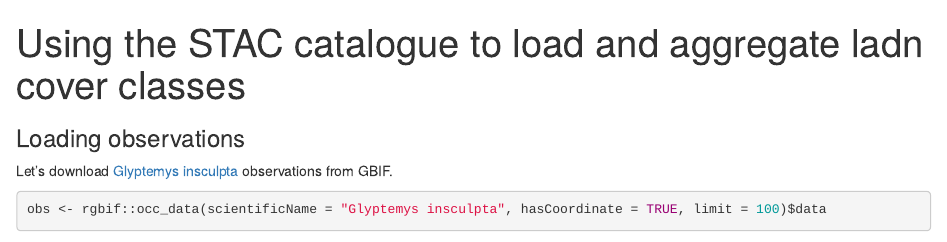
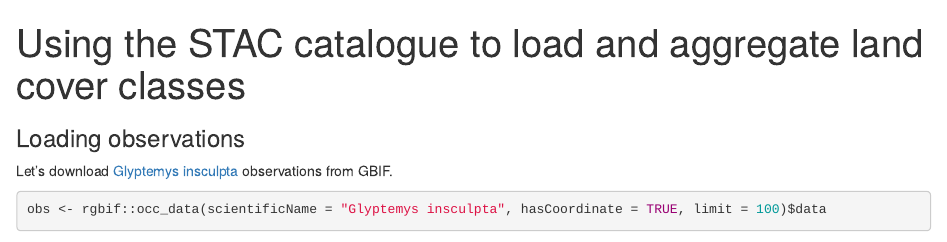
Before and after one commit to SarahVal/stac-catalogue, an R Markdown document (vignettes/landCover.Rmd): the page in a window 1100 px wide, from its top. Rendered offline with R 4.5, knitr and Pandoc, with nearby package versions; some code elsewhere in the file could not run offline; common packages that the code uses without loading them are loaded.

Commit message:
Update landCover.Rmd

```diff
--- a/vignettes/landCover.Rmd
+++ b/vignettes/landCover.Rmd
@@ -1,5 +1,5 @@
 ---
-title: "Using the STAC catalogue to load and aggregate ladn cover classes"
+title: "Using the STAC catalogue to load and aggregate land cover classes"
 output: html_document
 ---
 
```
